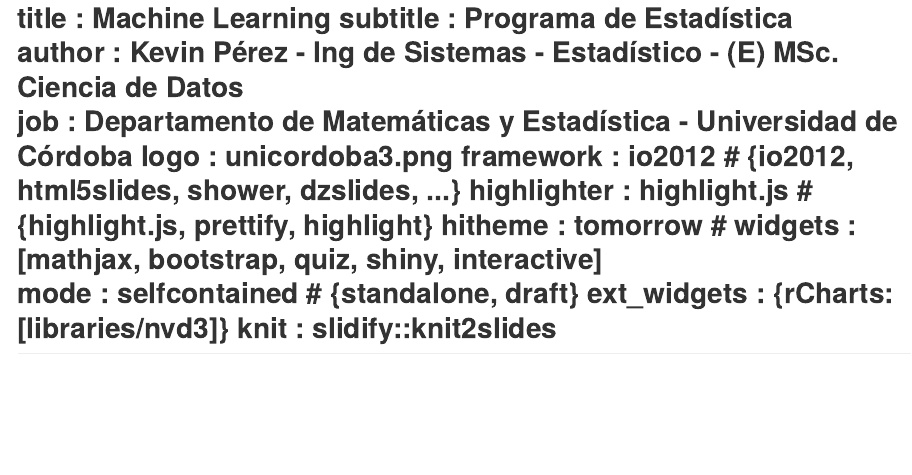
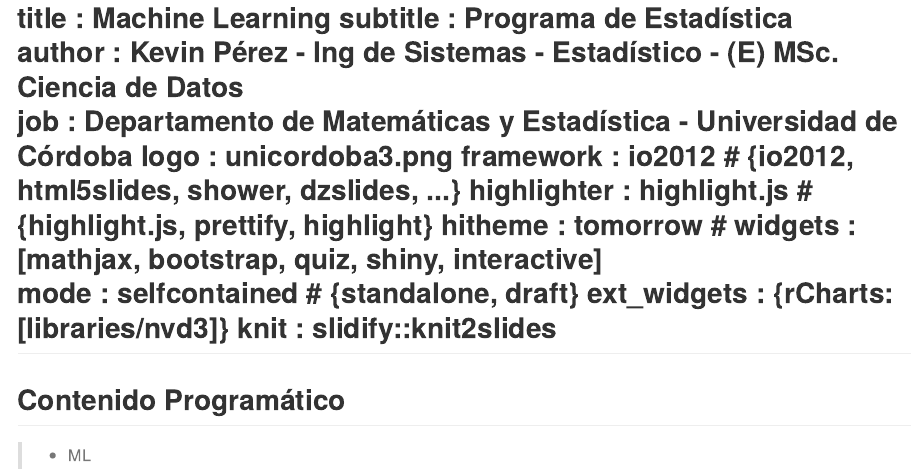
Before and after one commit to klperez/cursos-2017, an R Markdown document (MachineLearning-estadistica/index.Rmd): the page in a window 1100 px wide, from its top. The pictures show the output file MachineLearning-estadistica/index.md that the author committed with the source, drawn offline in the style of GitHub.

Commit message:
Segundo commit

```diff
--- a/MachineLearning-estadistica/index.Rmd
+++ b/MachineLearning-estadistica/index.Rmd
@@ -13,3 +13,9 @@
 ext_widgets : {rCharts: [libraries/nvd3]}
 knit        : slidify::knit2slides
 ---
+
+## Contenido Programático
+
+> - ML
+
+---
```
Also changed, not shown: MachineLearning-estadistica/index.html, MachineLearning-estadistica/index.md.
